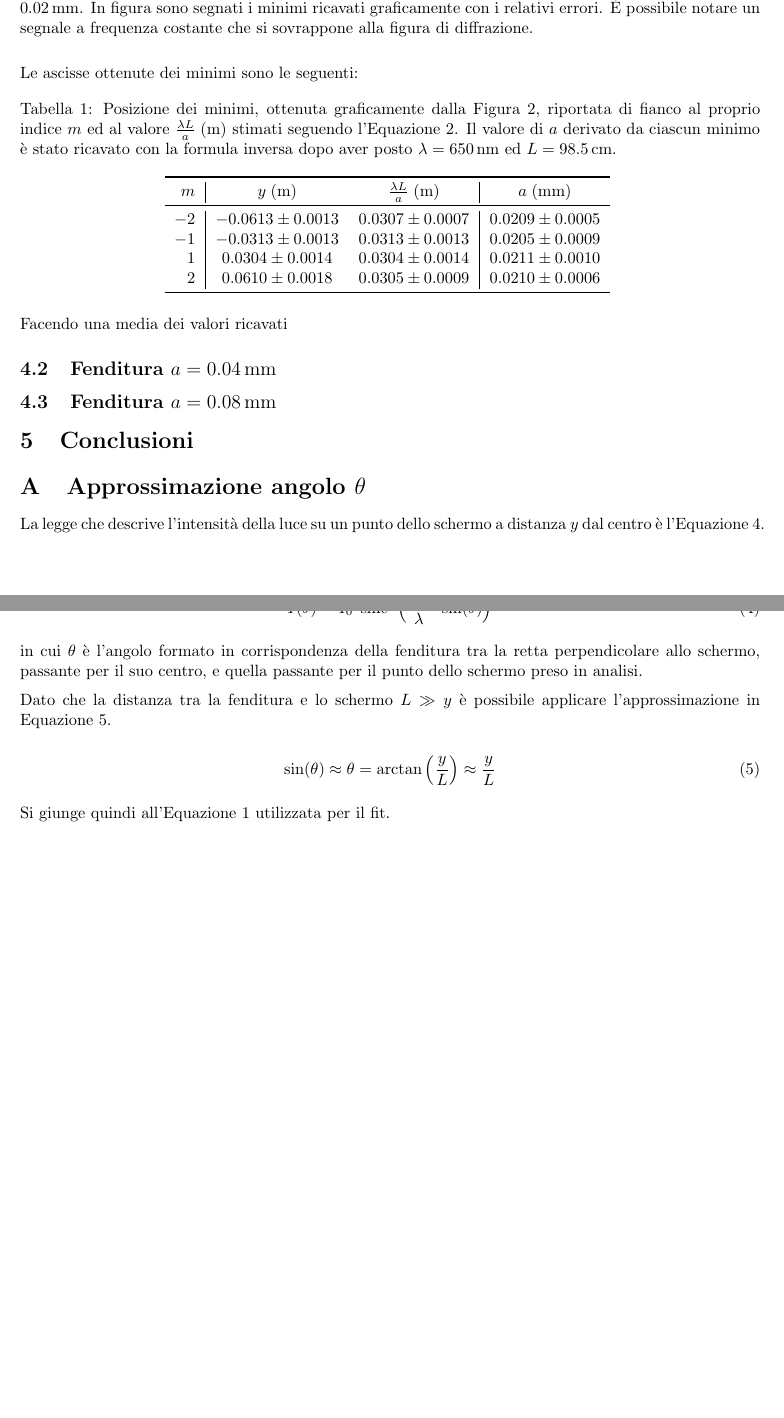
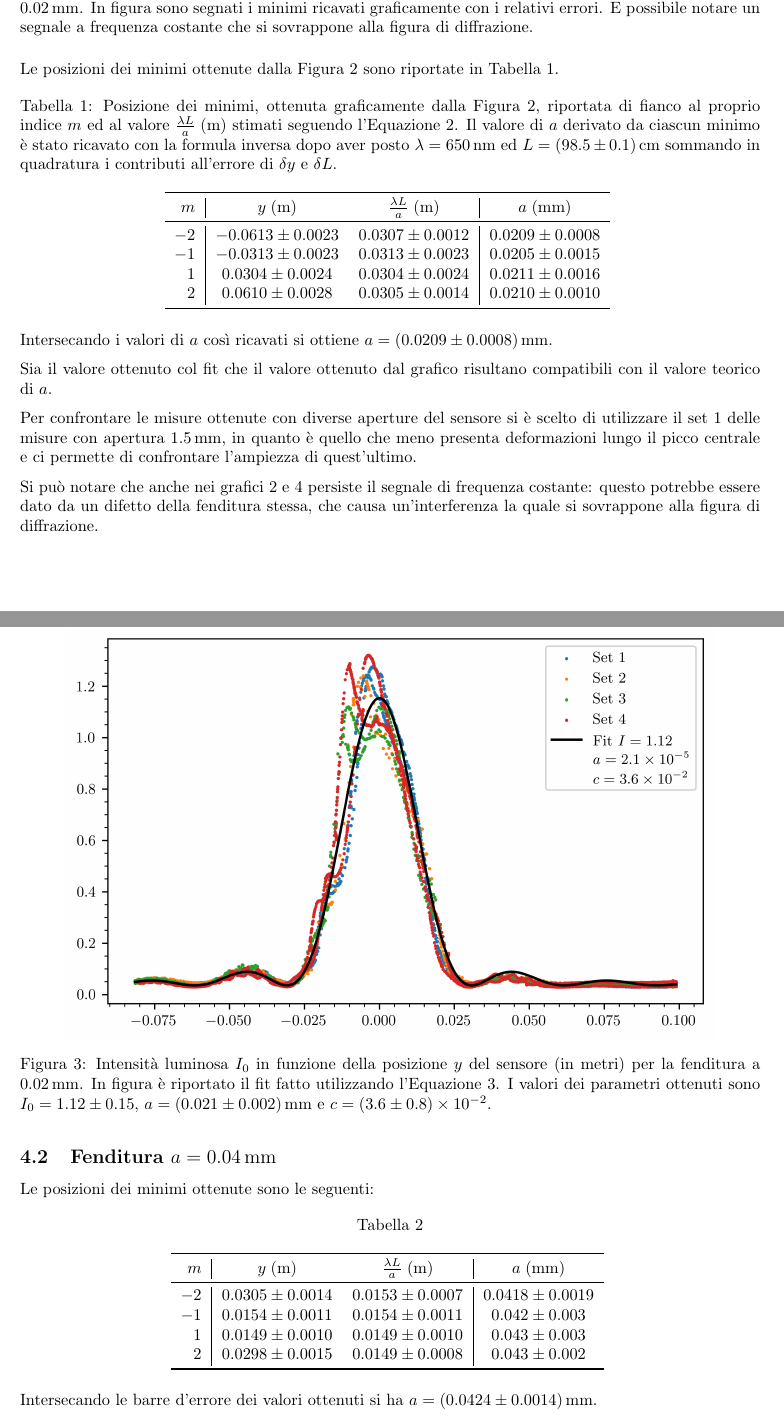
Before and after one commit to Vayxen/Lab2-Ottica-1, a LaTeX document (document/main.tex, which reads document/sections/risultati.tex): two parts of pages 3 and 4 of 4 before the commit and two parts of pages 3 and 4 of 6 after it, joined at a grey line, cut so that both start at the same text, the shorter picture padded with empty space. Compiled offline with pdfLaTeX.

Commit message:
Inizio fenditura 0.04

```diff
--- a/document/sections/risultati.tex
+++ b/document/sections/risultati.tex
@@ -28,22 +30,35 @@ A partire dai dati raccolti con apertura del sensore pari a $\qty{1.5}{\mm}$
     \label{fig:minimi 0.02}
 \end{figure}
 
-Le ascisse ottenute dei minimi sono le seguenti:
+Le posizioni dei minimi ottenute dalla \autoref{fig:minimi 0.02} sono riportate in \autoref{tab:minimi 0.02}.
 
 \begin{table}[ht!]
     \centering
-    \caption{Posizione dei minimi, ottenuta graficamente dalla \autoref{fig:minimi 0.02}, riportata di fianco al proprio indice $m$ ed al valore $\frac{\lambda L}{a} \; (\si{\metre})$ stimati seguendo l'\autoref{eq:y=0 values}. Il valore di $a$ derivato da ciascun minimo è stato ricavato con la formula inversa dopo aver posto $\lambda = \qty{650}{\nm}$ ed $L = \qty{98.5}{\cm}$.}
+    \caption{Posizione dei minimi, ottenuta graficamente dalla \autoref{fig:minimi 0.02}, riportata di fianco al proprio indice $m$ ed al valore $\frac{\lambda L}{a} \; (\si{\metre})$ stimati seguendo l'\autoref{eq:y=0 values}. Il valore di $a$ derivato da ciascun minimo è stato ricavato con la formula inversa dopo aver posto $\lambda = \qty{650}{\nm}$ ed $L = \qty{98.5+-0.1}{\cm}$ sommando in quadratura i contributi all'errore di $\delta y$ e $\delta L$.}
     \begin{tabular}{r|cc|c}
         \toprule
         $m$  & $y \; (\si{\metre})$ & $\frac{\lambda L}{a} \; (\si{\metre})$ & $a \; (\si{\mm})$ \\
         \midrule
-        $-2$ & $-0.0613 \pm 0.0013$ & $0.0307 \pm 0.0007$ & \num{0.0209+-0.0005} \\
-        $-1$ & $-0.0313 \pm 0.0013$ & $0.0313 \pm 0.0013$ & \num{0.0205+-0.0009} \\
-        $1$  & $0.0304 \pm 0.0014$  & $0.0304 \pm 0.0014$ & \num{0.0211+-0.0010} \\
-        $2$  & $0.0610 \pm 0.0018$  & $0.0305 \pm 0.0009$ & \num{0.0210+-0.0006} \\
+        $-2$ & \num{-0.0613+-0.0023} & \num{0.0307+-0.0012} & \num{0.0209+-0.0008} \\
+        $-1$ & \num{-0.0313+-0.0023} & \num{0.0313+-0.0023} & \num{0.0205+-0.0015} \\
+        $1$  & \num{0.0304+-0.0024}  & \num{0.0304+-0.0024} & \num{0.0211+-0.0016} \\
+        $2$  & \num{0.0610+-0.0028}  & \num{0.0305+-0.0014} & \num{0.0210+-0.0010} \\
         \bottomrule
     \end{tabular}
     \label{tab:minimi 0.02}
 \end{table}
 
-Facendo una media dei valori ricavati
+Intersecando i valori di $a$ così ricavati si ottiene $a = \qty{0.0209+-0.0008}{\mm}$.
+
+% Facendo una media pesata dei valori di $a$ ottenuti si ottiene $a = \qty{0.0209+-0.0005}{\mm}$. %? review: è meglio l'intersezione o la media?
+
+\begin{figure}[ht!]
+    \centering
+    \includegraphics{fit_0.02.png}
+    \caption{Intensità luminosa $I_{0}$ in funzione della posizione $y$ del sensore (in metri) per la fenditura a $\qty{0.02}{\mm}$. In figura è riportato il fit fatto utilizzando l'\autoref{eq:fit}. I valori dei parametri ottenuti sono $I_{0} = \num{1.12+-0.15}$, $a = \qty{0.021+-0.002}{\mm}$ e $c = \num{3.6+-0.8e-2}$. }
+    \label{fig:fit 0.02}
+\end{figure}
+
+Sia il valore ottenuto col fit che il valore ottenuto dal grafico risultano compatibili con il valore teorico di $a$.
+
+Per confrontare le misure ottenute con diverse aperture del sensore si è scelto di utilizzare il set $1$ delle misure con apertura $\qty{1.5}{\mm}$, in quanto è quello che meno presenta deformazioni lungo il picco centrale e ci permette di confrontare l'ampiezza di quest'ultimo.
@@ -49,0 +74,4 @@ Facendo una media dei valori ricavati
+    \label{fig:sensore 0.02}
+\end{figure}
+
+Si può notare che anche nei grafici \ref{fig:minimi 0.02} e \ref{fig:sensore 0.02} persiste il segnale di frequenza costante: questo potrebbe essere dato da un difetto della fenditura stessa, che causa un'interferenza la quale si sovrappone alla figura di diffrazione.
@@ -53,4 +87,31 @@ Facendo una media dei valori ricavati
+    \label{fig:minimi 0.04}
+\end{figure}
 
+Le posizioni dei minimi ottenute sono le seguenti:
+
+\begin{table}[ht!]
+    \centering
+    \caption{}
+    \begin{tabular}{r|cc|c}
+        \toprule
+        $m$  & $y \; (\si{\metre})$ & $\frac{\lambda L}{a} \; (\si{\metre})$ & $a \; (\si{\mm})$ \\
+        \midrule
+        $-2$ & $0.0305 \pm 0.0014$ & $0.0153 \pm 0.0007$ & \num{0.0418+-0.0019} \\
+        $-1$ & $0.0154 \pm 0.0011$ & $0.0154 \pm 0.0011$ & \num{0.042+-0.003} \\
+        $1$  & $0.0149 \pm 0.0010$ & $0.0149 \pm 0.0010$ & \num{0.043+-0.003} \\
+        $2$  & $0.0298 \pm 0.0015$ & $0.0149 \pm 0.0008$ & \num{0.043+-0.002} \\
+        \bottomrule
+    \end{tabular}
+    \label{tab:minimi 0.04}
+\end{table}
+
+Intersecando le barre d'errore dei valori ottenuti si ha $a = \qty{0.0424+-0.0014}{\mm}$.
+
+% Prendendo in considerazione la somma delle barre d'errore dei valori ottenuti $a = \qty{0.043+-0.004}{\mm}$.
+
+% Facendo una media pesata dei valori ottenuti si ha $a = \qty{0.0424+-0.0012}{\mm}$.
+
+\newpage
 
 \subsection{Fenditura $a = \qty{0.08}{\milli\metre}$}
 
```
Also changed, not shown: document/main.tex (+2 -2 lines), document/sections/procedimento.tex (+2 -2 lines), images/fit_0.02.png, images/fit_0.04.png (added), images/min_0.02.png, images/min_0.04.png (added), images/scatter_0.04.png (added), images/sensor_0.02.png (added), document/sections/risultati.tex (71 more changed lines), 6 other files.
